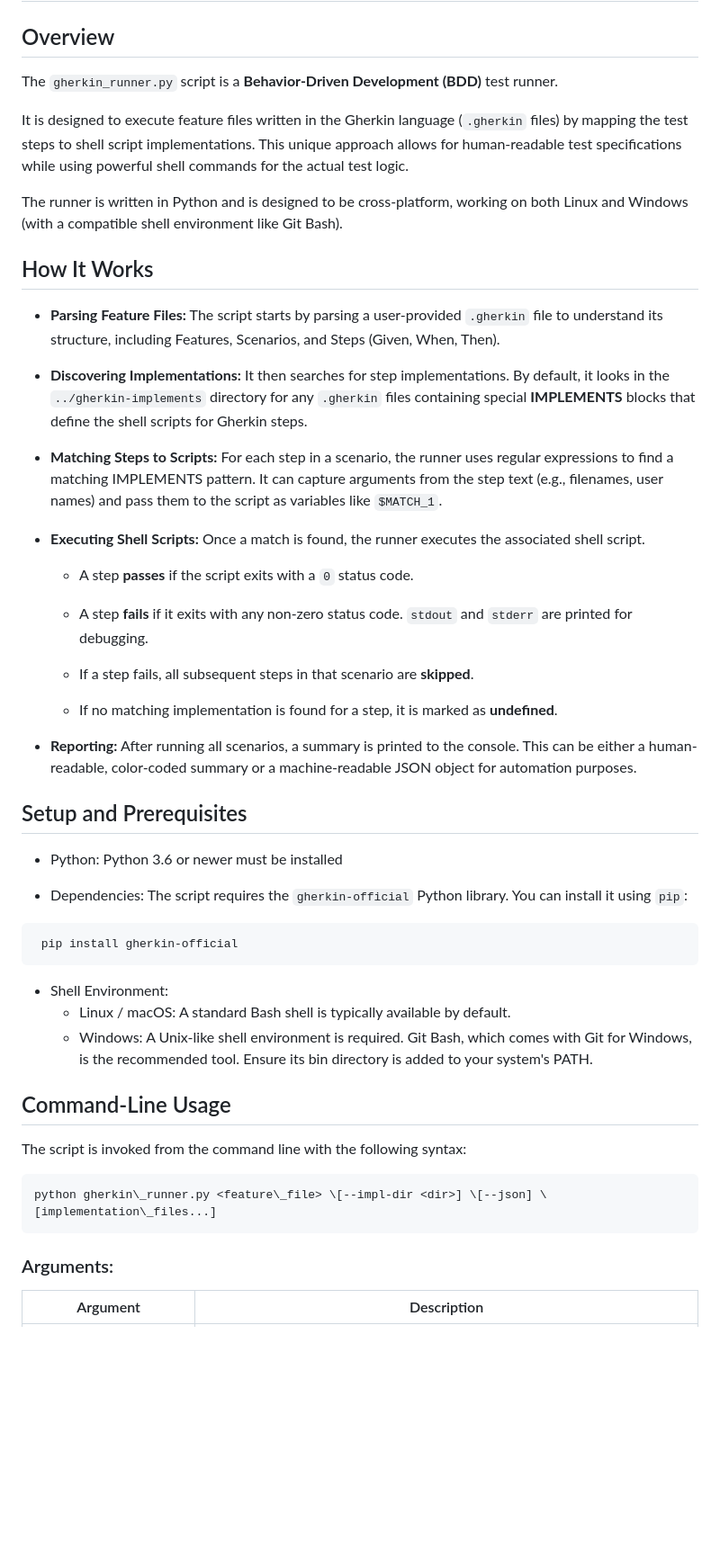
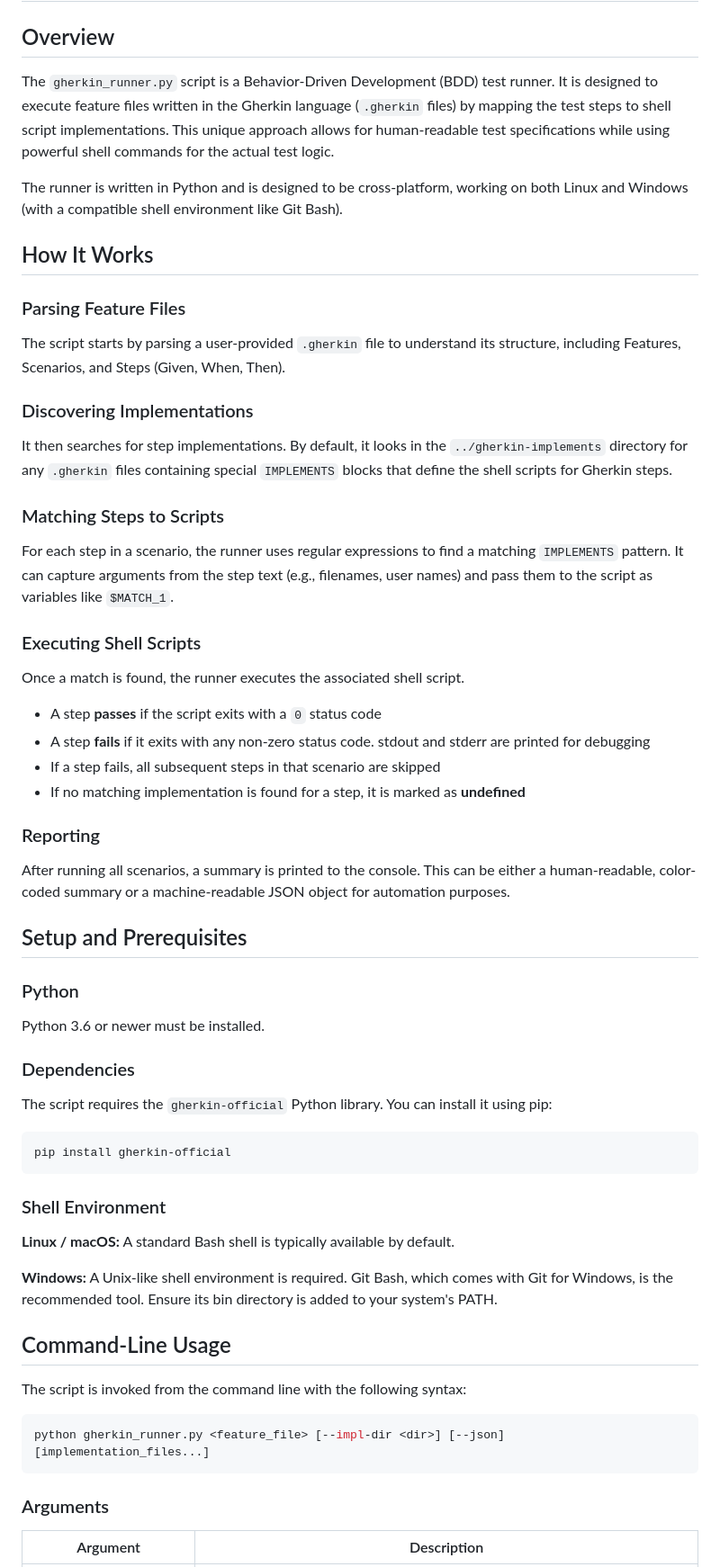
Before and after one commit to thoughtful-solutions/thoughtful-solutions.github.io, a Markdown page: gherkin-runner.md, the part around the change printed below. Shown: that part at 90% size. Drawn GitHub-style; blank space fills up the shorter version.

````diff
--- a/gherkin-runner.md
+++ b/gherkin-runner.md
@@ -2,53 +2,59 @@
 
 ## Overview
 
-The ```gherkin_runner.py``` script is a **Behavior-Driven Development (BDD)** test runner.
-
-It is designed to execute feature files written in the Gherkin language (```.gherkin``` files) by mapping the test steps to shell script implementations. This unique approach allows for human-readable test specifications while using powerful shell commands for the actual test logic.
+The `gherkin_runner.py` script is a Behavior-Driven Development (BDD) test runner. It is designed to execute feature files written in the Gherkin language (`.gherkin` files) by mapping the test steps to shell script implementations. This unique approach allows for human-readable test specifications while using powerful shell commands for the actual test logic.
 
 The runner is written in Python and is designed to be cross-platform, working on both Linux and Windows (with a compatible shell environment like Git Bash).
 
 ## How It Works
 
-* **Parsing Feature Files:** The script starts by parsing a user-provided ```.gherkin``` file to understand its structure, including Features, Scenarios, and Steps (Given, When, Then).
+### Parsing Feature Files
+The script starts by parsing a user-provided `.gherkin` file to understand its structure, including Features, Scenarios, and Steps (Given, When, Then).
 
-* **Discovering Implementations:** It then searches for step implementations. By default, it looks in the ```../gherkin-implements``` directory for any ```.gherkin``` files containing special **IMPLEMENTS** blocks that define the shell scripts for Gherkin steps.
+### Discovering Implementations
+It then searches for step implementations. By default, it looks in the `../gherkin-implements` directory for any `.gherkin` files containing special `IMPLEMENTS` blocks that define the shell scripts for Gherkin steps.
 
-* **Matching Steps to Scripts:** For each step in a scenario, the runner uses regular expressions to find a matching IMPLEMENTS pattern. It can capture arguments from the step text (e.g., filenames, user names) and pass them to the script as variables like ```$MATCH_1```.
+### Matching Steps to Scripts
+For each step in a scenario, the runner uses regular expressions to find a matching `IMPLEMENTS` pattern. It can capture arguments from the step text (e.g., filenames, user names) and pass them to the script as variables like `$MATCH_1`.
 
-* **Executing Shell Scripts:** Once a match is found, the runner executes the associated shell script.
+### Executing Shell Scripts
+Once a match is found, the runner executes the associated shell script.
 
-  * A step **passes** if the script exits with a ```0``` status code.
+- A step **passes** if the script exits with a `0` status code
+- A step **fails** if it exits with any non-zero status code. stdout and stderr are printed for debugging
+- If a step fails, all subsequent steps in that scenario are skipped
+- If no matching implementation is found for a step, it is marked as **undefined**
 
-  * A step **fails** if it exits with any non-zero status code. `stdout` and `stderr` are printed for debugging.
-
-  * If a step fails, all subsequent steps in that scenario are **skipped**.
-
-  * If no matching implementation is found for a step, it is marked as **undefined**.
-
-*  **Reporting:** After running all scenarios, a summary is printed to the console. This can be either a human-readable, color-coded summary or a machine-readable JSON object for automation purposes.
+### Reporting
+After running all scenarios, a summary is printed to the console. This can be either a human-readable, color-coded summary or a machine-readable JSON object for automation purposes.
 
 ## Setup and Prerequisites
 
-* Python: Python 3.6 or newer must be installed
+### Python
+Python 3.6 or newer must be installed.
 
-* Dependencies: The script requires the `gherkin-official` Python library. You can install it using `pip`:
+### Dependencies
+The script requires the `gherkin-official` Python library. You can install it using pip:
 
-```
- pip install gherkin-official
+```bash
+pip install gherkin-official
 ```
 
- * Shell Environment:
-   * Linux / macOS: A standard Bash shell is typically available by default.
-   * Windows: A Unix-like shell environment is required. Git Bash, which comes with Git for Windows, is the recommended tool. Ensure its bin directory is added to your system's PATH.
+### Shell Environment
+
+**Linux / macOS:** A standard Bash shell is typically available by default.
+
+**Windows:** A Unix-like shell environment is required. Git Bash, which comes with Git for Windows, is the recommended tool. Ensure its bin directory is added to your system's PATH.
 
 ## Command-Line Usage
+
 The script is invoked from the command line with the following syntax:
-```
-python gherkin\_runner.py <feature\_file> \[--impl-dir <dir>] \[--json] \[implementation\_files...]
+
+```bash
+python gherkin_runner.py <feature_file> [--impl-dir <dir>] [--json] [implementation_files...]
 ```
 
-### Arguments:
+### Arguments
 
 | Argument | Description |
 |----------|-------------|
````
Also changed, not shown: other parts of gherkin-runner.md (+107 -95 lines).
